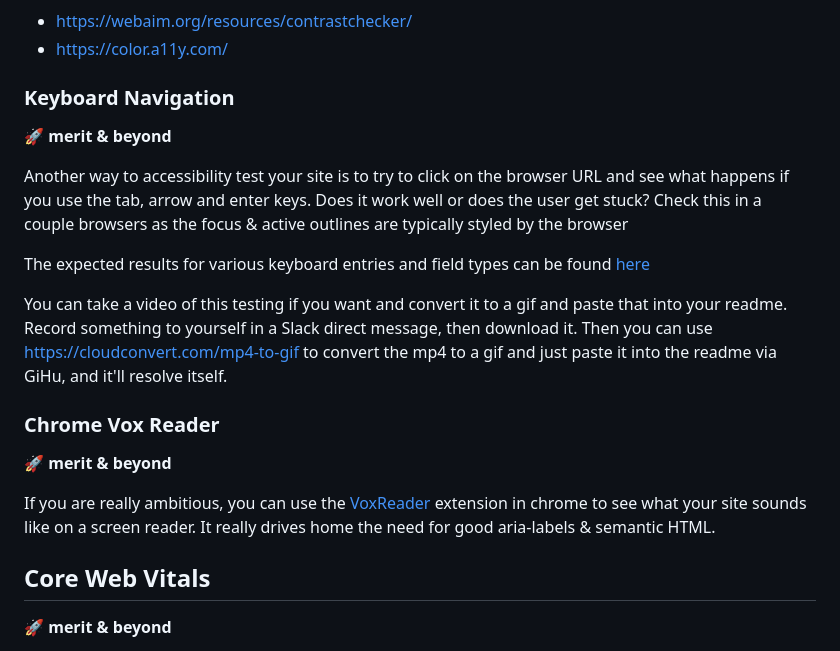
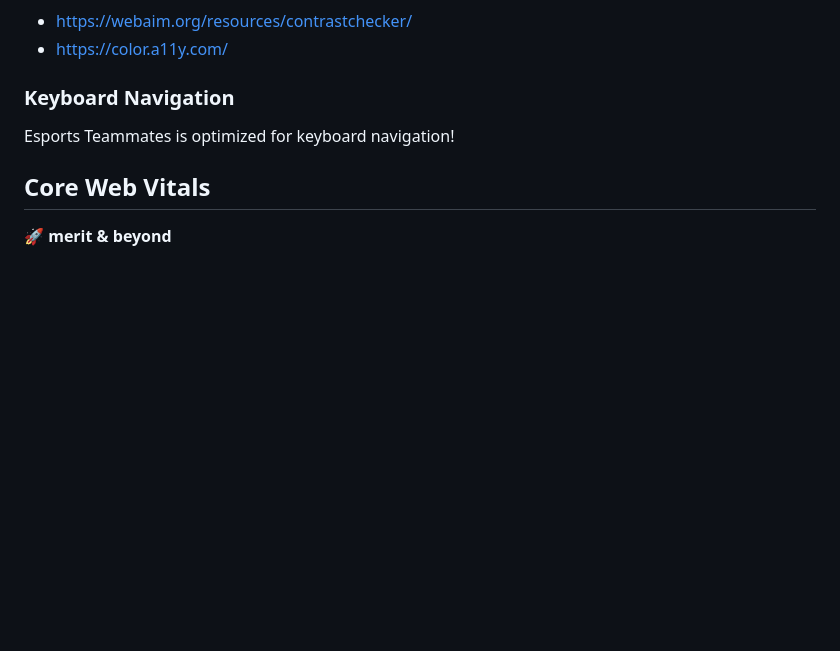
Before and after one commit to PPindel/esports-teammates, a Markdown page: README.md, the part around the change printed below. Rendered like a GitHub page; blank space fills up the shorter version.

```diff
--- a/README.md
+++ b/README.md
@@ -572,18 +588,7 @@ Wave is developed by webaim.org and does a bit better at contrast issues and use
 - https://color.a11y.com/
 
 ### Keyboard Navigation
-🚀 **merit & beyond**
-
-Another way to accessibility test your site is to try to click on the browser URL and see what happens if you use the tab, arrow and enter keys. Does it work well or does the user get stuck? Check this in a couple browsers as the focus & active outlines are typically styled by the browser
-
-The expected results for various keyboard entries and field types can be found [here](https://webaim.org/techniques/keyboard/#testing)
-
-You can take a video of this testing if you want and convert it to a gif and paste that into your readme. Record something to yourself in a Slack direct message, then download it. Then you can use https://cloudconvert.com/mp4-to-gif to convert the mp4 to a gif and just paste it into the readme via GiHu, and it'll resolve itself.
-
-### Chrome Vox Reader
-🚀 **merit & beyond**
-
-If you are really ambitious, you can use the [VoxReader](https://chrome.google.com/webstore/detail/screen-reader/kgejglhpjiefppelpmljglcjbhoiplfn?hl=en) extension in chrome to see what your site sounds like on a screen reader. It really drives home the need for good aria-labels & semantic HTML.
+Esports Teammates is optimized for keyboard navigation!
 
 ## Core Web Vitals
 🚀 **merit & beyond**
```
Also changed, not shown: other parts of README.md (+38 -28 lines).
